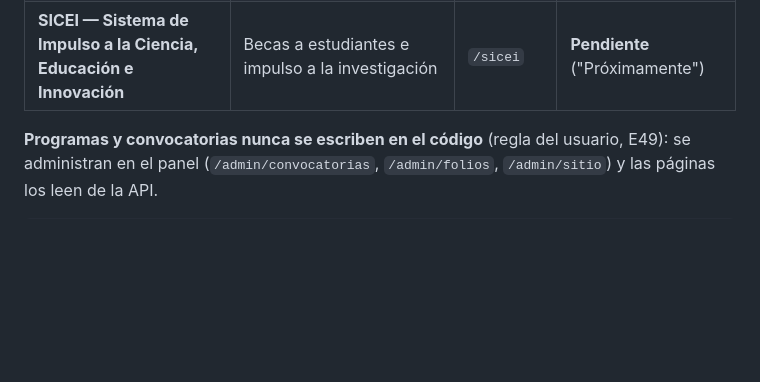
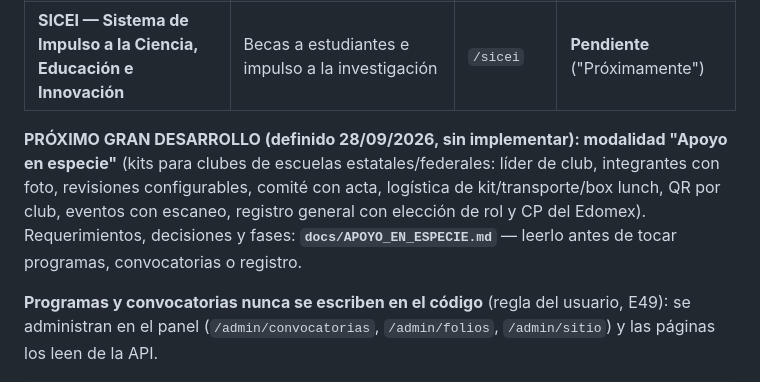
Before and after one commit to comecyt0/SIDECyT_DT, a Markdown page: CLAUDE.md, the part around the change. Rendered like a GitHub page; blank space fills up the shorter version.

Commit message:
docs(E52): requerimientos y decisiones de la modalidad Apoyo en especie (sin implementar)

```diff
--- a/CLAUDE.md
+++ b/CLAUDE.md
@@ -14,6 +14,12 @@ Tecnología). **Documento guía: `docs/SIDECYT.md`** (definido por el usuario el
 | Portal SIDECyT | Accesos a los dos sistemas + datos del COMECYT | `/` | Publicado (E48/E49) |
 | **SIGAE — Sistema de Gestión de Apoyo Empresarial** (antes SIGAC) | Ciclo completo de las convocatorias de Apoyo Empresarial (este código) | `/sigae` + paneles | En operación |
 | **SICEI — Sistema de Impulso a la Ciencia, Educación e Innovación** | Becas a estudiantes e impulso a la investigación | `/sicei` | **Pendiente** ("Próximamente") |
+
+**PRÓXIMO GRAN DESARROLLO (definido 28/09/2026, sin implementar): modalidad "Apoyo en especie"** (kits para clubes de
+escuelas estatales/federales: líder de club, integrantes con foto, revisiones configurables, comité con acta, logística
+de kit/transporte/box lunch, QR por club, eventos con escaneo, registro general con elección de rol y CP del Edomex).
+Requerimientos, decisiones y fases: **`docs/APOYO_EN_ESPECIE.md`** — leerlo antes de tocar programas, convocatorias o
+registro.
 
 **Programas y convocatorias nunca se escriben en el código** (regla del usuario, E49): se administran en el panel
 (`/admin/convocatorias`, `/admin/folios`, `/admin/sitio`) y las páginas los leen de la API.
```
Also changed, not shown: docs/APOYO_EN_ESPECIE.md (added, +202 -0 lines), docs/ESTADO_ACTUAL.md (+1 -0 lines).
